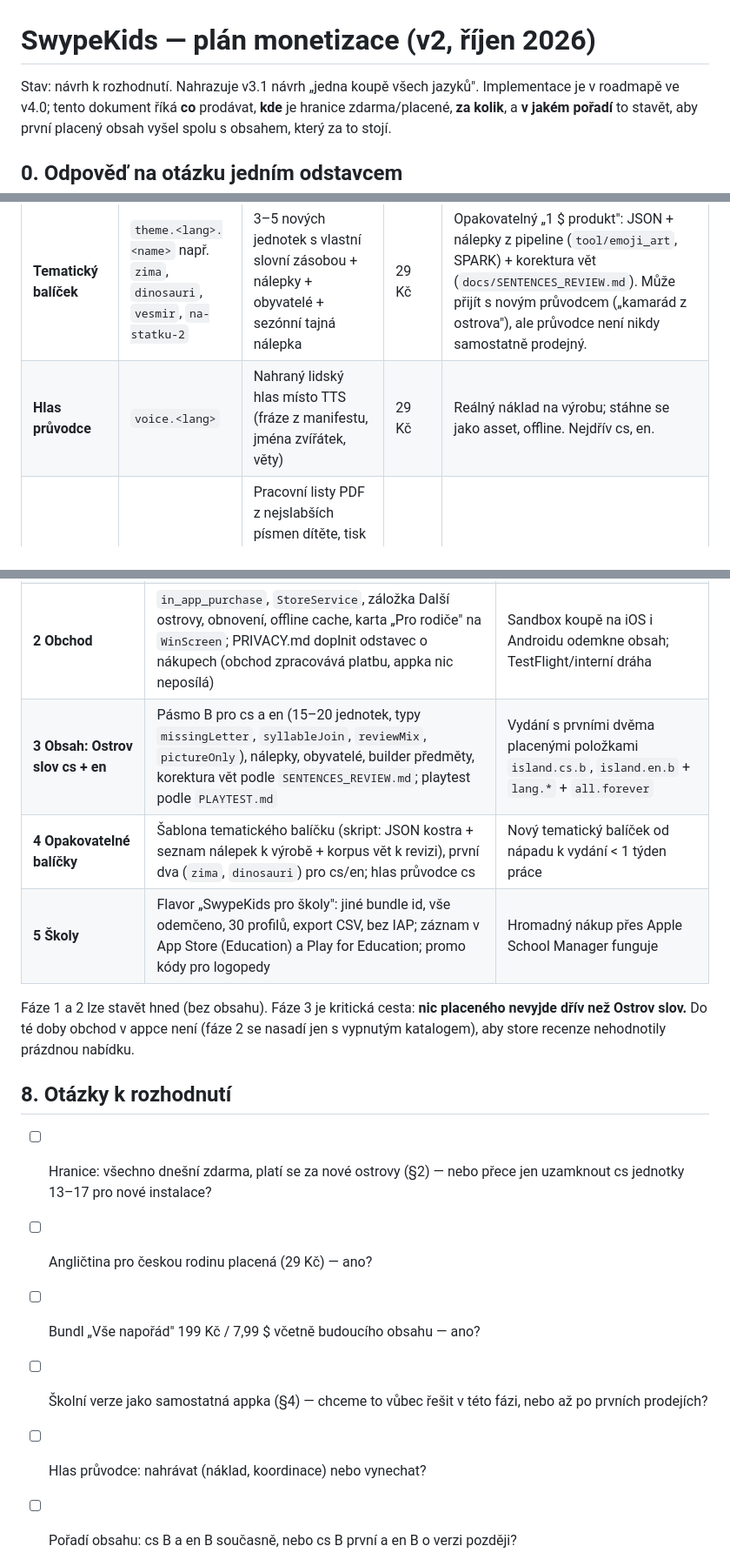
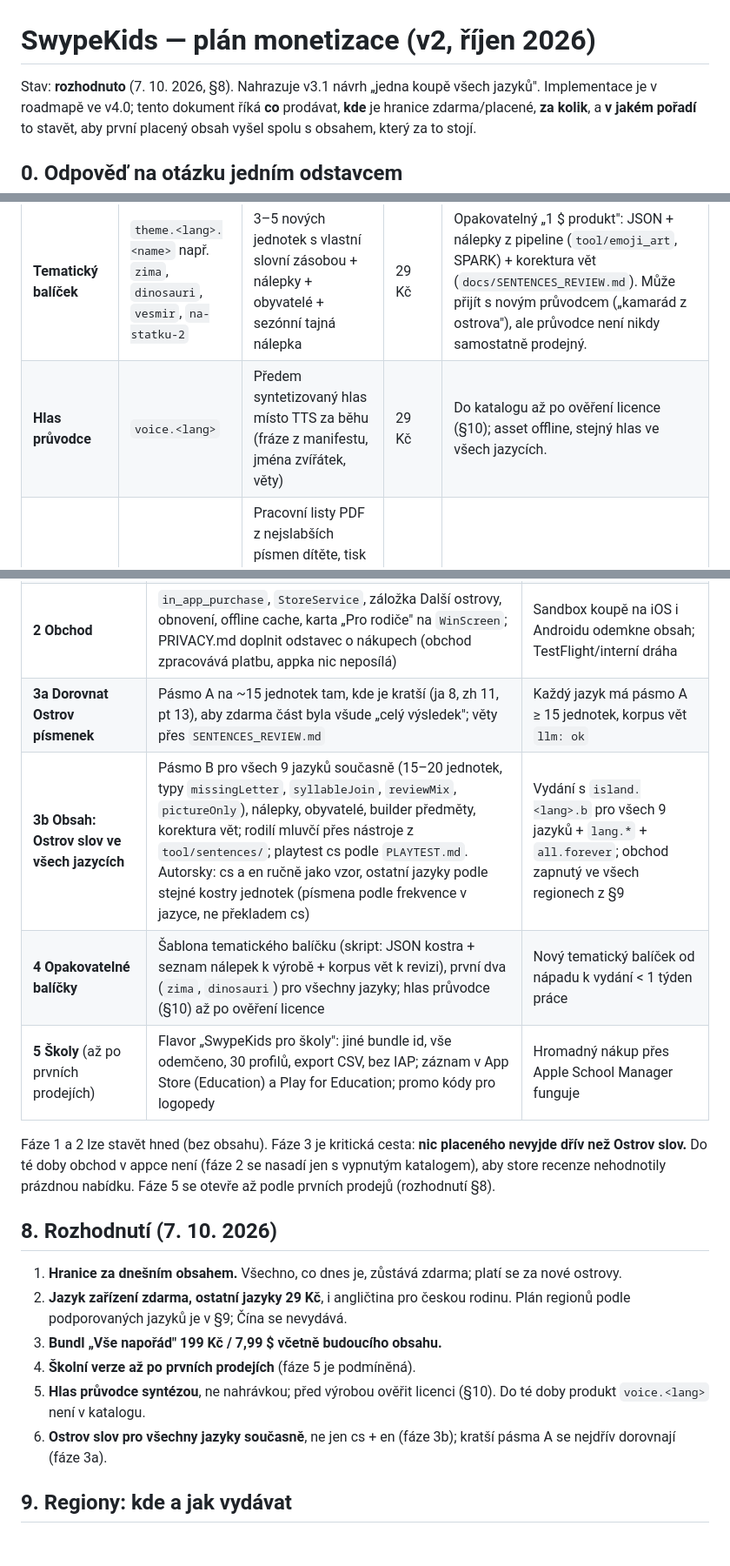
Before and after one commit to lioilsources/SwypeKids, a Markdown page: docs/MONETIZATION.md, 3 parts joined by grey strips. Shown at 87% size. Drawn GitHub-style; blank space fills up the shorter version.

```diff
--- a/docs/MONETIZATION.md
+++ b/docs/MONETIZATION.md
@@ -1,6 +1,7 @@
 # SwypeKids — plán monetizace (v2, říjen 2026)
 
-Stav: návrh k rozhodnutí. Nahrazuje v3.1 návrh „jedna koupě všech jazyků".
+Stav: **rozhodnuto** (7. 10. 2026, §8). Nahrazuje v3.1 návrh „jedna koupě
+všech jazyků".
 Implementace je v roadmapě ve v4.0; tento dokument říká **co** prodávat,
 **kde** je hranice zdarma/placené, **za kolik**, a **v jakém pořadí** to
 stavět, aby první placený obsah vyšel spolu s obsahem, který za to stojí.
@@ -68,7 +69,7 @@ v assets (§5), aby šel přidat balíček bez změny kódu.
 | **Ostrov** (kapitola) | `island.<lang>.b` „Ostrov slov", `island.<lang>.c` „Ostrov vět" | Pásmo B / C daného jazyka (15–20 jednotek, ~80–100 lekcí, nálepky, obyvatelé světa zvířátka, nové předměty do builderu) | 29 Kč | Hlavní produkt. Vzniká s obsahem. |
 | **Jazyk** | `lang.<xx>` | Ostrov písmenek (pásmo A) dalšího jazyka | 29 Kč | Jazyk zařízení je vždy zdarma. Ostrovy B/C toho jazyka jsou samostatné položky. |
 | **Tematický balíček** | `theme.<lang>.<name>` např. `zima`, `dinosauri`, `vesmir`, `na-statku-2` | 3–5 nových jednotek s vlastní slovní zásobou + nálepky + obyvatelé + sezónní tajná nálepka | 29 Kč | Opakovatelný „1 $ produkt": JSON + nálepky z pipeline (`tool/emoji_art`, SPARK) + korektura vět (`docs/SENTENCES_REVIEW.md`). Může přijít s novým průvodcem („kamarád z ostrova"), ale průvodce není nikdy samostatně prodejný. |
-| **Hlas průvodce** | `voice.<lang>` | Nahraný lidský hlas místo TTS (fráze z manifestu, jména zvířátek, věty) | 29 Kč | Reálný náklad na výrobu; stáhne se jako asset, offline. Nejdřív cs, en. |
+| **Hlas průvodce** | `voice.<lang>` | Předem syntetizovaný hlas místo TTS za běhu (fráze z manifestu, jména zvířátek, věty) | 29 Kč | Do katalogu až po ověření licence (§10); asset offline, stejný hlas ve všech jazycích. |
 | **Rodičovský balíček** | `parent.plus` | Pracovní listy PDF z nejslabších písmen dítěte, tisk Mé knížky jako knížky, týdenní přehled PDF, export/import postupu | 29 Kč | Jediný produkt pro rodiče, ne pro dítě. Užitečný i jako argument pro školy. |
 | **Vše napořád** | `all.forever` | Všechny současné **i budoucí** položky výše pro všechny jazyky | 199 Kč / 7,99 $ | Rodinná volba; obchod to nabízí hned vedle balíčků. Apple i Google povolují „včetně budoucího obsahu" u non-consumable. |
 
@@ -198,23 +199,30 @@ neporuší zásada 3 a nikomu nic nezmizí.
 | **0 Rozhodnutí** | Potvrdit §2 hranici, §3 katalog, §4 ceny; vytvořit produkty v App Store Connect / Play Console (sandbox); zapnout Family Sharing; vyplnit Kids kategorie dotazník k IAP | Produkty jsou v sandboxu, ceny v Kč/€/$ ručně |
 | **1 Entitlementy bez obchodu** | `band`/`product` v packech, `catalog.json`, `EntitlementService`, `FakeStore`, zámky v `PackService`, mapa s ostrovem v mlze, dětský picker jen odemčené jazyky, grandfathering, testy | `flutter test` zelený; v debug buildu jde přepínačem v koutku simulovat koupi; dítě nikde nevidí cenu |
 | **2 Obchod** | `in_app_purchase`, `StoreService`, záložka Další ostrovy, obnovení, offline cache, karta „Pro rodiče" na `WinScreen`; PRIVACY.md doplnit odstavec o nákupech (obchod zpracovává platbu, appka nic neposílá) | Sandbox koupě na iOS i Androidu odemkne obsah; TestFlight/interní dráha |
-| **3 Obsah: Ostrov slov cs + en** | Pásmo B pro cs a en (15–20 jednotek, typy `missingLetter`, `syllableJoin`, `reviewMix`, `pictureOnly`), nálepky, obyvatelé, builder předměty, korektura vět podle `SENTENCES_REVIEW.md`; playtest podle `PLAYTEST.md` | Vydání s prvními dvěma placenými položkami `island.cs.b`, `island.en.b` + `lang.*` + `all.forever` |
-| **4 Opakovatelné balíčky** | Šablona tematického balíčku (skript: JSON kostra + seznam nálepek k výrobě + korpus vět k revizi), první dva (`zima`, `dinosauri`) pro cs/en; hlas průvodce cs | Nový tematický balíček od nápadu k vydání < 1 týden práce |
-| **5 Školy** | Flavor „SwypeKids pro školy": jiné bundle id, vše odemčeno, 30 profilů, export CSV, bez IAP; záznam v App Store (Education) a Play for Education; promo kódy pro logopedy | Hromadný nákup přes Apple School Manager funguje |
+| **3a Dorovnat Ostrov písmenek** | Pásmo A na ~15 jednotek tam, kde je kratší (ja 8, zh 11, pt 13), aby zdarma část byla všude „celý výsledek"; věty přes `SENTENCES_REVIEW.md` | Každý jazyk má pásmo A ≥ 15 jednotek, korpus vět `llm: ok` |
+| **3b Obsah: Ostrov slov ve všech jazycích** | Pásmo B pro všech 9 jazyků současně (15–20 jednotek, typy `missingLetter`, `syllableJoin`, `reviewMix`, `pictureOnly`), nálepky, obyvatelé, builder předměty, korektura vět; rodilí mluvčí přes nástroje z `tool/sentences/`; playtest cs podle `PLAYTEST.md`. Autorsky: cs a en ručně jako vzor, ostatní jazyky podle stejné kostry jednotek (písmena podle frekvence v jazyce, ne překladem cs) | Vydání s `island.<lang>.b` pro všech 9 jazyků + `lang.*` + `all.forever`; obchod zapnutý ve všech regionech z §9 |
+| **4 Opakovatelné balíčky** | Šablona tematického balíčku (skript: JSON kostra + seznam nálepek k výrobě + korpus vět k revizi), první dva (`zima`, `dinosauri`) pro všechny jazyky; hlas průvodce (§10) až po ověření licence | Nový tematický balíček od nápadu k vydání < 1 týden práce |
+| **5 Školy** (až po prvních prodejích) | Flavor „SwypeKids pro školy": jiné bundle id, vše odemčeno, 30 profilů, export CSV, bez IAP; záznam v App Store (Education) a Play for Education; promo kódy pro logopedy | Hromadný nákup přes Apple School Manager funguje |
 
 Fáze 1 a 2 lze stavět hned (bez obsahu). Fáze 3 je kritická cesta:
 **nic placeného nevyjde dřív než Ostrov slov.** Do té doby obchod v
 appce není (fáze 2 se nasadí jen s vypnutým katalogem), aby store
-recenze nehodnotily prázdnou nabídku.
+recenze nehodnotily prázdnou nabídku. Fáze 5 se otevře až podle prvních
+prodejů (rozhodnutí §8).
 
-## 8. Otázky k rozhodnutí
+## 8. Rozhodnutí (7. 10. 2026)
 
-- [ ] Hranice: všechno dnešní zdarma, platí se za nové ostrovy (§2) — nebo
-      přece jen uzamknout cs jednotky 13–17 pro nové instalace?
-- [ ] Angličtina pro českou rodinu placená (29 Kč) — ano?
-- [ ] Bundl „Vše napořád" 199 Kč / 7,99 $ včetně budoucího obsahu — ano?
-- [ ] Školní verze jako samostatná appka (§4) — chceme to vůbec řešit v
-      této fázi, nebo až po prvních prodejích?
-- [ ] Hlas průvodce: nahrávat (náklad, koordinace) nebo vynechat?
-- [ ] Pořadí obsahu: cs B a en B současně, nebo cs B první a en B o verzi
-      později?
+1. **Hranice za dnešním obsahem.** Všechno, co dnes je, zůstává zdarma;
+   platí se za nové ostrovy.
+2. **Jazyk zařízení zdarma, ostatní jazyky 29 Kč**, i angličtina pro
+   českou rodinu. Plán regionů podle podporovaných jazyků je v §9; Čína
+   se nevydává.
+3. **Bundl „Vše napořád" 199 Kč / 7,99 $ včetně budoucího obsahu.**
+4. **Školní verze až po prvních prodejích** (fáze 5 je podmíněná).
+5. **Hlas průvodce syntézou**, ne nahrávkou; před výrobou ověřit licenci
+   (§10). Do té doby produkt `voice.<lang>` není v katalogu.
+6. **Ostrov slov pro všechny jazyky současně**, ne jen cs + en (fáze 3b);
+   kratší pásma A se nejdřív dorovnají (fáze 3a).
+
+## 9. Regiony: kde a jak vydávat
+
```
Also changed, not shown: other parts of docs/MONETIZATION.md (+55 -1 lines).
